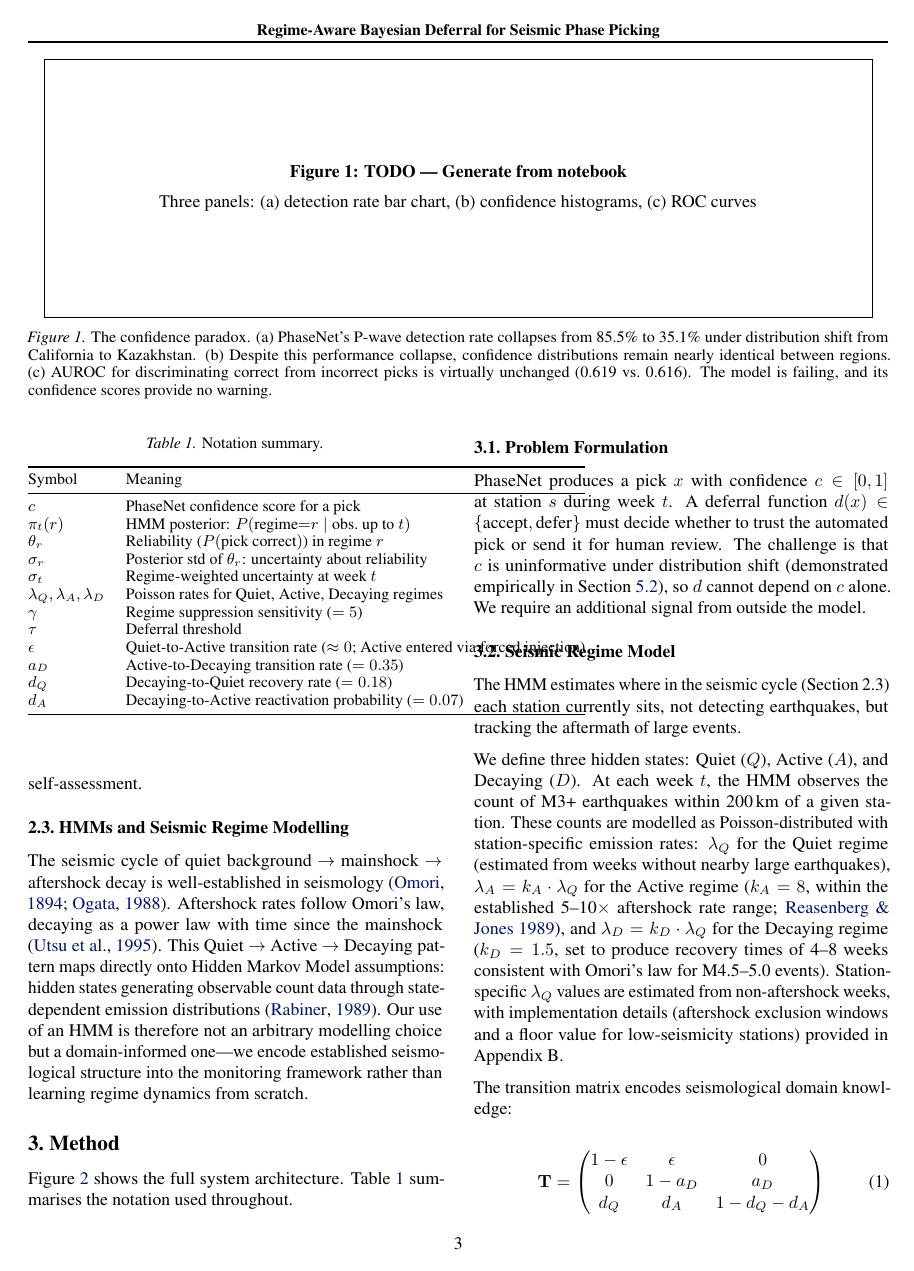
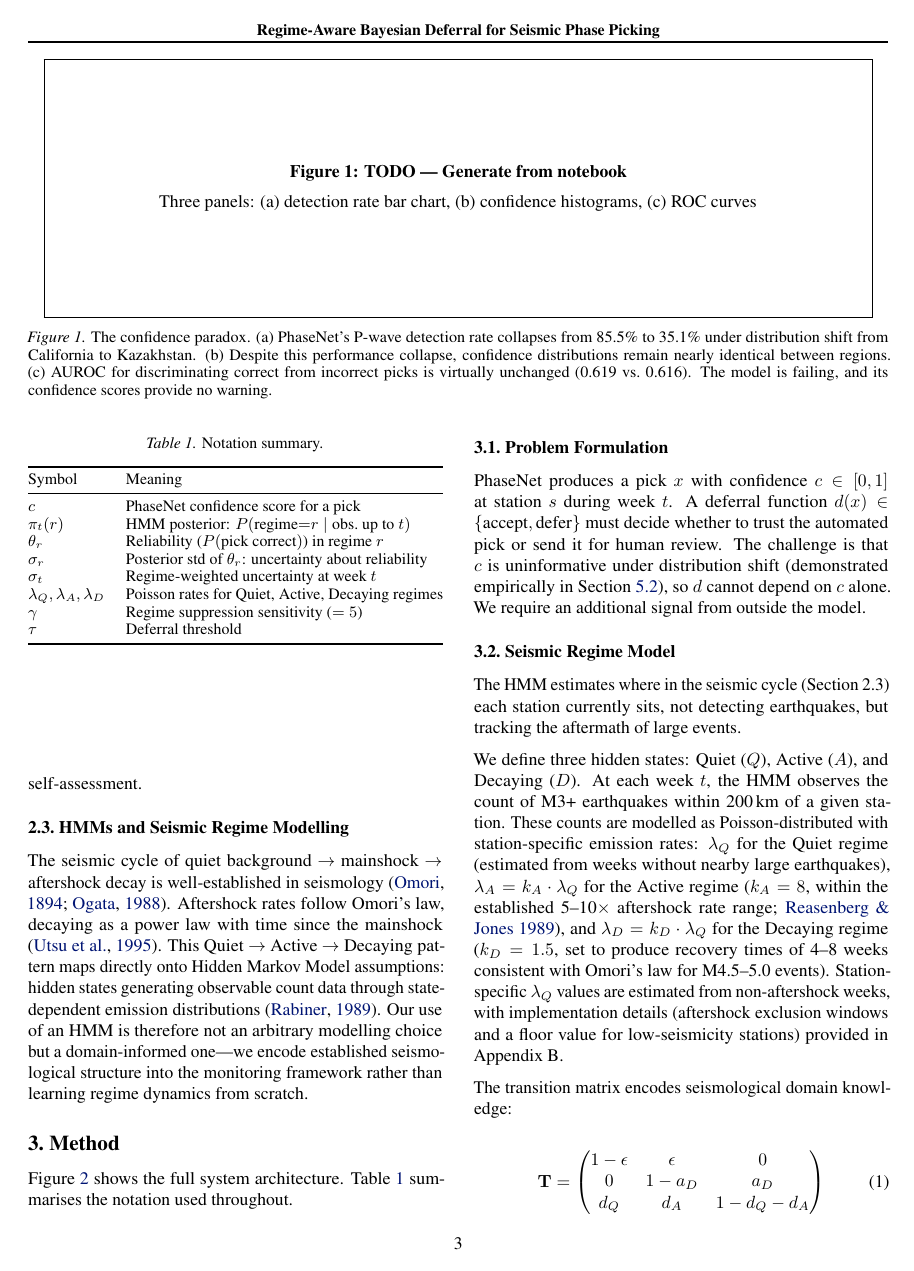
Before and after one commit to ya325icacuk/seismic-phase-picking, a LaTeX paper (paper/main.tex, which reads paper/sections/method.tex): page 3 of 13. Compiled offline with pdfLaTeX.

Commit message:
Remove transition parameter rows from Table 1 to fix column overflow
Co-Authored-By: Claude Opus 4.6 <noreply@anthropic.com>

```diff
--- a/paper/sections/method.tex
+++ b/paper/sections/method.tex
@@ -113,10 +113,6 @@
         $\lambda_Q, \lambda_A, \lambda_D$ & Poisson rates for Quiet, Active, Decaying regimes \\
         $\gamma$ & Regime suppression sensitivity ($= 5$) \\
         $\tau$ & Deferral threshold \\
-        $\epsilon$ & Quiet-to-Active transition rate ($\approx 0$; Active entered via forced injection) \\
-        $a_D$ & Active-to-Decaying transition rate ($= 0.35$) \\
-        $d_Q$ & Decaying-to-Quiet recovery rate ($= 0.18$) \\
-        $d_A$ & Decaying-to-Active reactivation probability ($= 0.07$) \\
         \bottomrule
     \end{tabular}
 \end{table}
```
